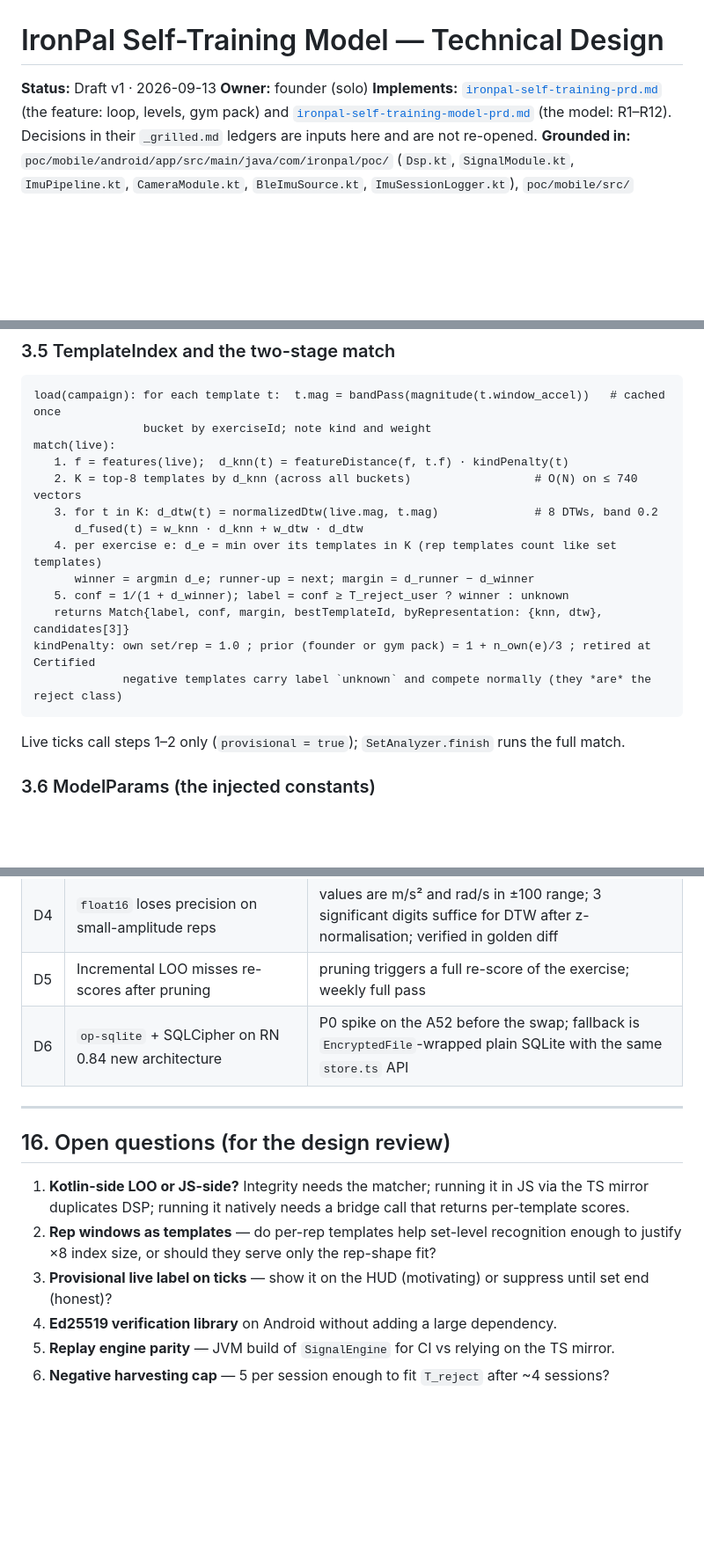
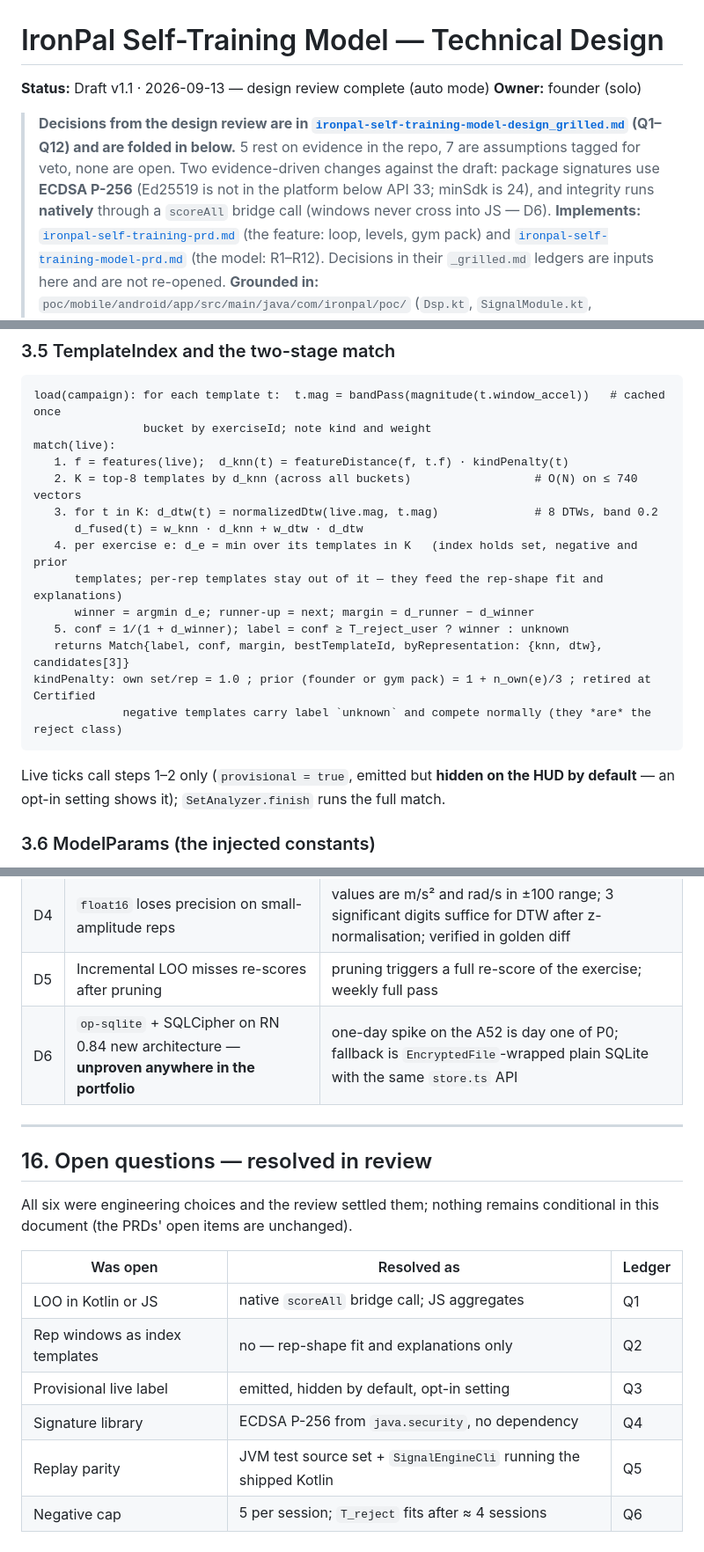
Before and after one commit to quirkfly/ironpal, a Markdown page: docs/ironpal-self-training-model-design.md, 3 parts joined by grey strips. Shown at 88% size. GitHub-like rendering; blank space fills up the shorter version.

````diff
--- a/docs/ironpal-self-training-model-design.md
+++ b/docs/ironpal-self-training-model-design.md
@@ -1,7 +1,14 @@
 # IronPal Self-Training Model — Technical Design
 
-**Status:** Draft v1 · 2026-09-13
+**Status:** Draft v1.1 · 2026-09-13 — design review complete (auto mode)
 **Owner:** founder (solo)
+
+> **Decisions from the design review are in
+> [`ironpal-self-training-model-design_grilled.md`](ironpal-self-training-model-design_grilled.md)
+> (Q1–Q12) and are folded in below.** 5 rest on evidence in the repo, 7 are assumptions tagged for
+> veto, none are open. Two evidence-driven changes against the draft: package signatures use
+> **ECDSA P-256** (Ed25519 is not in the platform below API 33; minSdk is 24), and integrity runs
+> **natively** through a `scoreAll` bridge call (windows never cross into JS — D6).
 **Implements:** [`ironpal-self-training-prd.md`](ironpal-self-training-prd.md) (the feature: loop,
 levels, gym pack) and [`ironpal-self-training-model-prd.md`](ironpal-self-training-model-prd.md) (the
 model: R1–R12). Decisions in their `_grilled.md` ledgers are inputs here and are not re-opened.
@@ -222,7 +229,8 @@ match(live):
    2. K = top-8 templates by d_knn (across all buckets)                  # O(N) on ≤ 740 vectors
    3. for t in K: d_dtw(t) = normalizedDtw(live.mag, t.mag)              # 8 DTWs, band 0.2
       d_fused(t) = w_knn · d_knn + w_dtw · d_dtw
-   4. per exercise e: d_e = min over its templates in K (rep templates count like set templates)
+   4. per exercise e: d_e = min over its templates in K   (index holds set, negative and prior
+      templates; per-rep templates stay out of it — they feed the rep-shape fit and explanations)
       winner = argmin d_e; runner-up = next; margin = d_runner − d_winner
    5. conf = 1/(1 + d_winner); label = conf ≥ T_reject_user ? winner : unknown
    returns Match{label, conf, margin, bestTemplateId, byRepresentation: {knn, dtw}, candidates[3]}
@@ -230,7 +238,8 @@ kindPenalty: own set/rep = 1.0 ; prior (founder or gym pack) = 1 + n_own(e)/3 ;
              negative templates carry label `unknown` and compete normally (they *are* the reject class)
 ```
 
-Live ticks call steps 1–2 only (`provisional = true`); `SetAnalyzer.finish` runs the full match.
+Live ticks call steps 1–2 only (`provisional = true`, emitted but **hidden on the HUD by default** —
+an opt-in setting shows it); `SetAnalyzer.finish` runs the full match.
 
 ### 3.6 ModelParams (the injected constants)
 
@@ -518,18 +533,20 @@ riskiest assumption and the cheapest to verify.
 | D3 | Negative templates dominate top-8 and suppress true labels | cap negatives per session; `kindPenalty` never below 1; integrity would show it immediately |
 | D4 | `float16` loses precision on small-amplitude reps | values are m/s² and rad/s in ±100 range; 3 significant digits suffice for DTW after z-normalisation; verified in golden diff |
 | D5 | Incremental LOO misses re-scores after pruning | pruning triggers a full re-score of the exercise; weekly full pass |
-| D6 | `op-sqlite` + SQLCipher on RN 0.84 new architecture | P0 spike on the A52 before the swap; fallback is `EncryptedFile`-wrapped plain SQLite with the same `store.ts` API |
+| D6 | `op-sqlite` + SQLCipher on RN 0.84 new architecture — **unproven anywhere in the portfolio** | one-day spike on the A52 is day one of P0; fallback is `EncryptedFile`-wrapped plain SQLite with the same `store.ts` API |
 
 ---
 
-## 16. Open questions (for the design review)
+## 16. Open questions — resolved in review
 
-1. **Kotlin-side LOO or JS-side?** Integrity needs the matcher; running it in JS via the TS mirror
-   duplicates DSP; running it natively needs a bridge call that returns per-template scores.
-2. **Rep windows as templates** — do per-rep templates help set-level recognition enough to justify
-   ×8 index size, or should they serve only the rep-shape fit?
-3. **Provisional live label on ticks** — show it on the HUD (motivating) or suppress until set end
-   (honest)?
-4. **Ed25519 verification library** on Android without adding a large dependency.
-5. **Replay engine parity** — JVM build of `SignalEngine` for CI vs relying on the TS mirror.
-6. **Negative harvesting cap** — 5 per session enough to fit `T_reject` after ~4 sessions?
+All six were engineering choices and the review settled them; nothing remains conditional in this
+document (the PRDs' open items are unchanged).
+
+| Was open | Resolved as | Ledger |
+|---|---|---|
+| LOO in Kotlin or JS | native `scoreAll` bridge call; JS aggregates | Q1 |
+| Rep windows as index templates | no — rep-shape fit and explanations only | Q2 |
+| Provisional live label | emitted, hidden by default, opt-in setting | Q3 |
+| Signature library | ECDSA P-256 from `java.security`, no dependency | Q4 |
+| Replay parity | JVM test source set + `SignalEngineCli` running the shipped Kotlin | Q5 |
+| Negative cap | 5 per session; `T_reject` fits after ≈ 4 sessions | Q6 |
````
Also changed, not shown: other parts of docs/ironpal-self-training-model-design.md (+13 -7 lines), docs/ironpal-self-training-model-design_grilled.md (added, +108 -0 lines).
